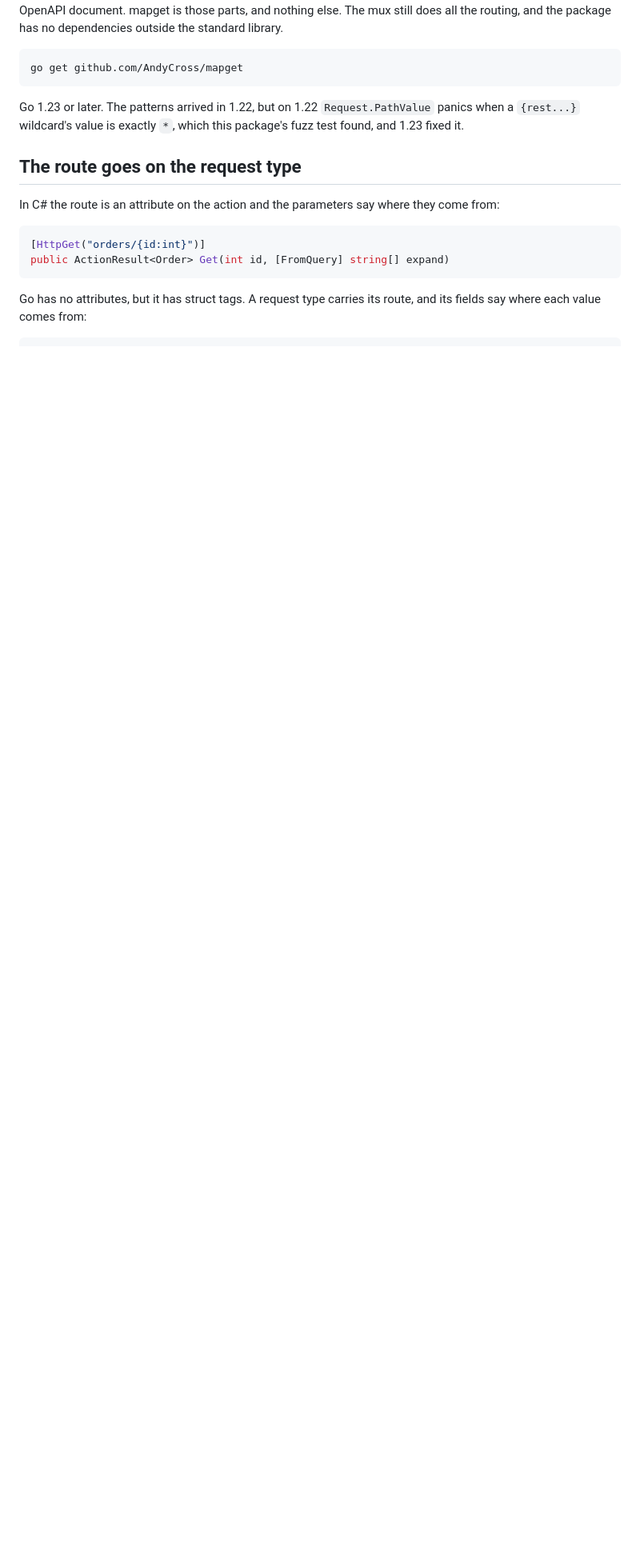
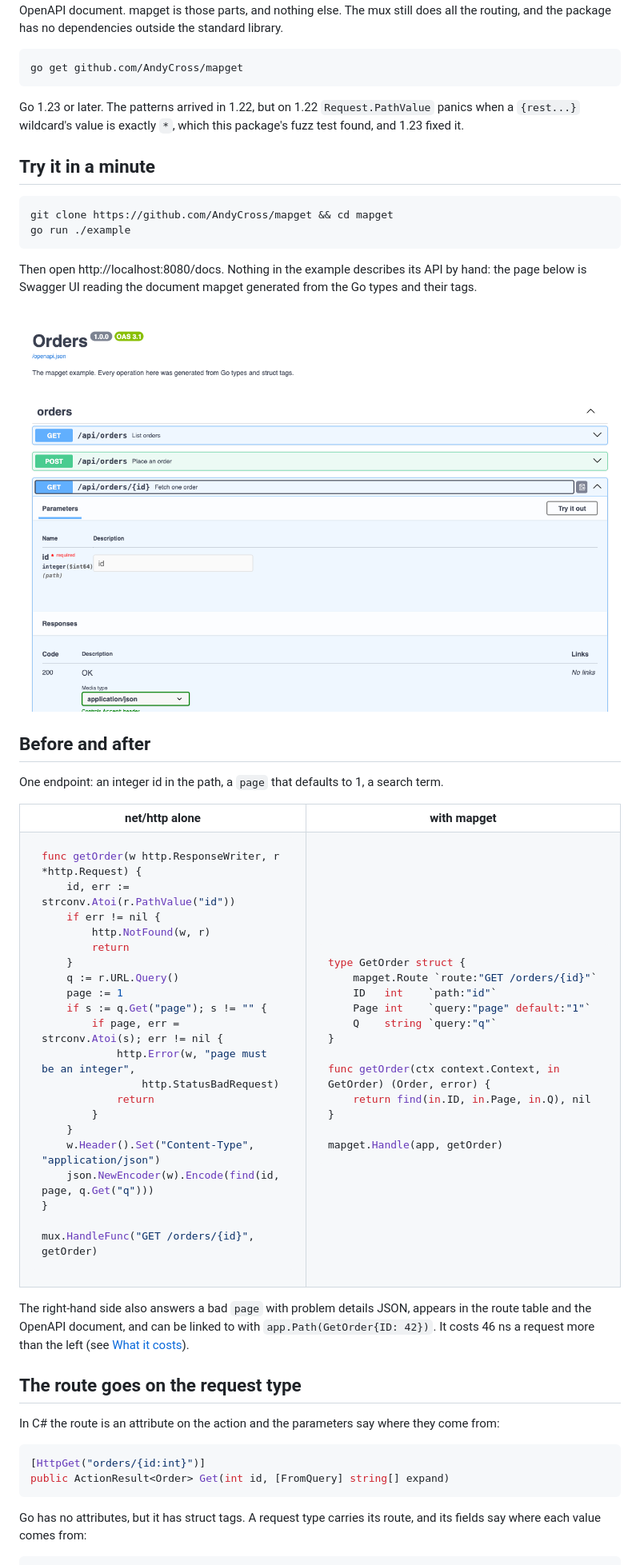
Before and after one commit to AndyCross/mapget, a Markdown page: README.md, the part around one of its changes. Shown at 80% size. GitHub-like rendering; pictures changed too: docs/swagger.png (added); blank space fills up the shorter version.

````diff
--- a/README.md
+++ b/README.md
@@ -9,6 +19,70 @@ go get github.com/AndyCross/mapget
 ```
 
 Go 1.23 or later. The patterns arrived in 1.22, but on 1.22 `Request.PathValue` panics when a `{rest...}` wildcard's value is exactly `*`, which this package's fuzz test found, and 1.23 fixed it.
+
+## Try it in a minute
+
+```
+git clone https://github.com/AndyCross/mapget && cd mapget
+go run ./example
+```
+
+Then open http://localhost:8080/docs. Nothing in the example describes its API by hand: the page below is Swagger UI reading the document mapget generated from the Go types and their tags.
+
+![Swagger UI showing the example's orders API](docs/swagger.png)
+
+## Before and after
+
+One endpoint: an integer id in the path, a `page` that defaults to 1, a search term.
+
+<table>
+<tr><th>net/http alone</th><th>with mapget</th></tr>
+<tr><td>
+
+```go
+func getOrder(w http.ResponseWriter, r *http.Request) {
+    id, err := strconv.Atoi(r.PathValue("id"))
+    if err != nil {
+        http.NotFound(w, r)
+        return
+    }
+    q := r.URL.Query()
+    page := 1
+    if s := q.Get("page"); s != "" {
+        if page, err = strconv.Atoi(s); err != nil {
+            http.Error(w, "page must be an integer",
+                http.StatusBadRequest)
+            return
+        }
+    }
+    w.Header().Set("Content-Type", "application/json")
+    json.NewEncoder(w).Encode(find(id, page, q.Get("q")))
+}
+
+mux.HandleFunc("GET /orders/{id}", getOrder)
+```
+
+</td><td>
+
+```go
+type GetOrder struct {
+    mapget.Route `route:"GET /orders/{id}"`
+    ID   int    `path:"id"`
+    Page int    `query:"page" default:"1"`
+    Q    string `query:"q"`
+}
+
+func getOrder(ctx context.Context, in GetOrder) (Order, error) {
+    return find(in.ID, in.Page, in.Q), nil
+}
+
+mapget.Handle(app, getOrder)
+```
+
+</td></tr>
+</table>
+
+The right-hand side also answers a bad `page` with problem details JSON, appears in the route table and the OpenAPI document, and can be linked to with `app.Path(GetOrder{ID: 42})`. It costs 46 ns a request more than the left (see [What it costs](#what-it-costs)).
 
 ## The route goes on the request type
 
````
Also changed, not shown: other parts of README.md (+22 -0 lines), 2 other files.
